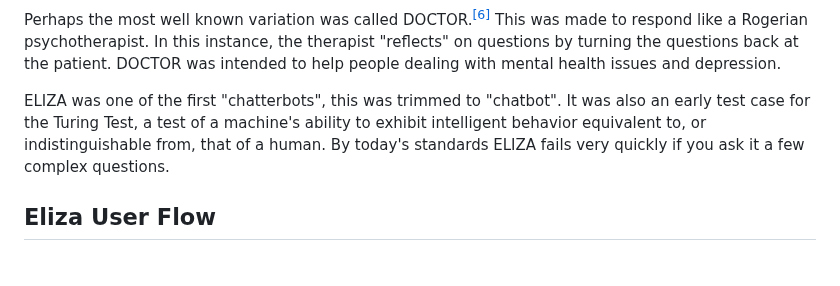
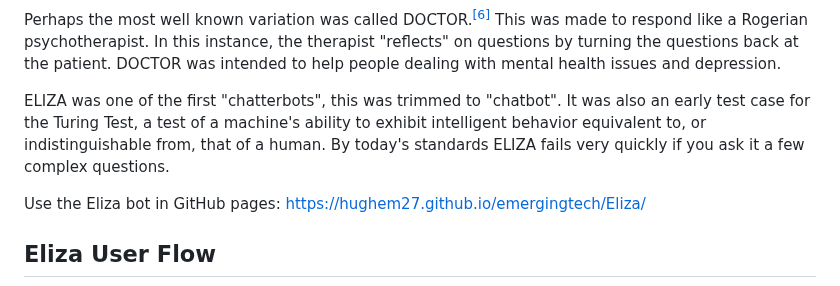
Before and after one commit to Hughem27/emergingtech, a Markdown page: README.md, the part around the change. Rendered like a GitHub page; blank space fills up the shorter version.

Commit message:
RDME: Added link to Eliza Page

```diff
--- a/README.md
+++ b/README.md
@@ -98,6 +98,9 @@ Perhaps the most well known variation was called DOCTOR.<sup>[[6]](#reference-6)
 
 ELIZA was one of the first "chatterbots", this was trimmed to "chatbot". It was also an early test case for the Turing Test, a test of a machine's ability to exhibit intelligent behavior equivalent to, or indistinguishable from, that of a human. By today's standards ELIZA fails very quickly if you ask it a few complex questions.
 
+Use the Eliza bot in GitHub pages:
+https://hughem27.github.io/emergingtech/Eliza/
+
 ## Eliza User Flow
 <p align="center">
   <img src="./Eliza/Eliza Chatbot User Flow.png" />
```
